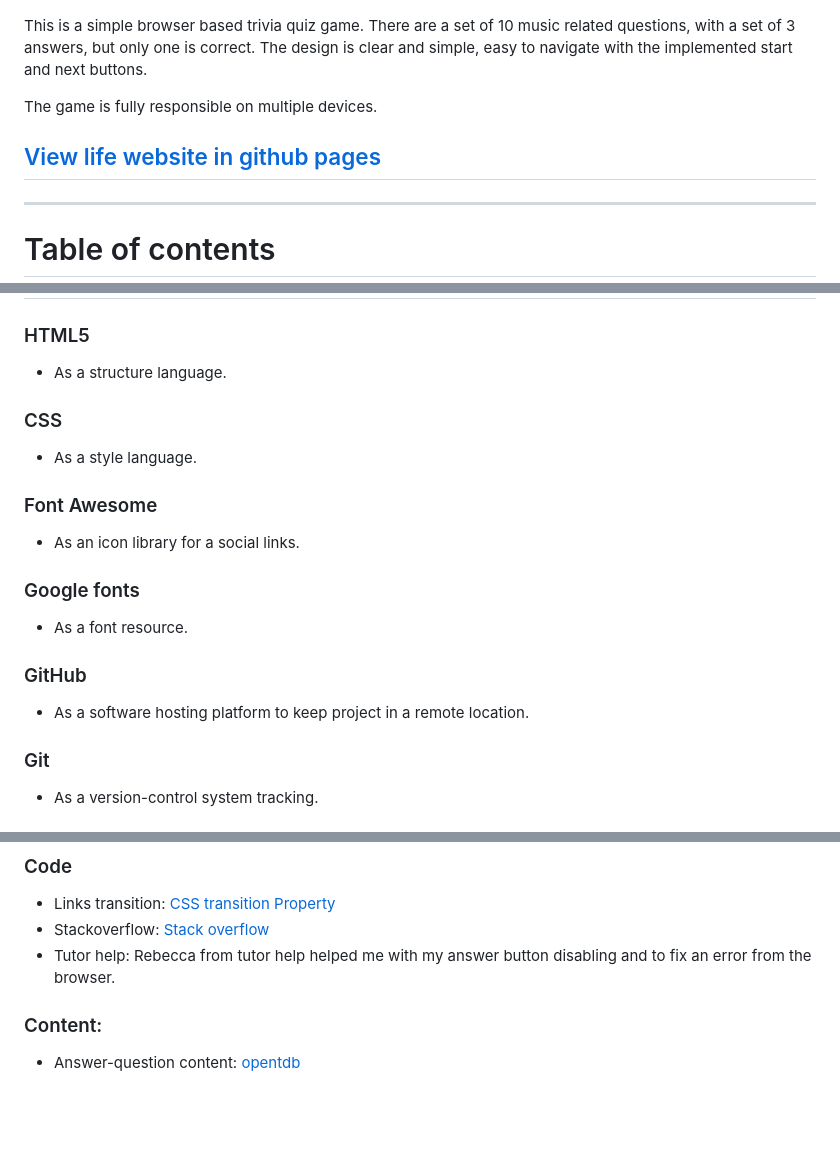
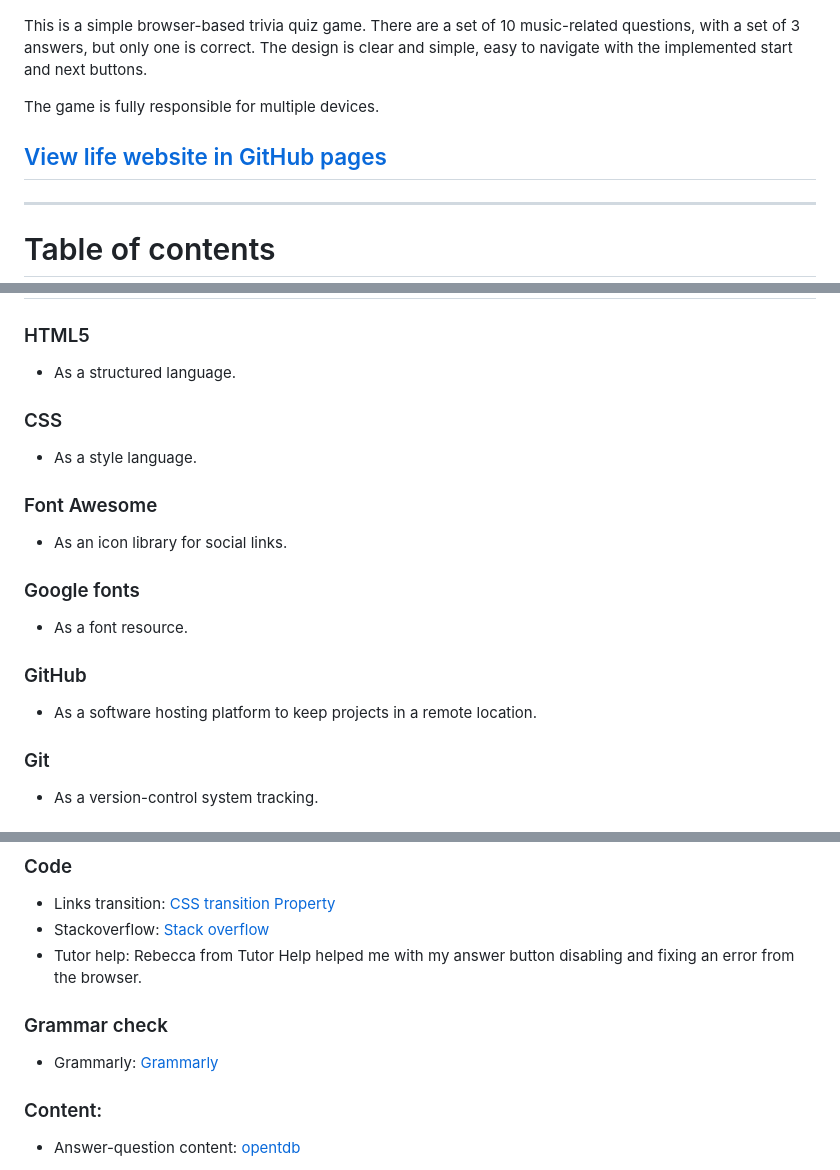
Before and after one commit to szelezsan/MusicQuizGame, a Markdown page: README.md, 3 parts joined by grey strips. GitHub-like rendering; blank space fills up the shorter version.

```diff
--- a/README.md
+++ b/README.md
@@ -4,12 +4,12 @@
 
 ![Mockup](/readmephotos/mockup.png)
 
-This is a simple browser based trivia quiz game. There are a set of 10 music related questions, with a set of 3 answers, but only one is correct.
+This is a simple browser-based trivia quiz game. There are a set of 10 music-related questions, with a set of 3 answers, but only one is correct.
 The design is clear and simple, easy to navigate with the implemented start and next buttons.
 
-The game is fully responsible on multiple devices.
+The game is fully responsible for multiple devices.
 
-## [View life website in github pages](https://szelezsan.github.io/MusicQuizGame/)
+## [View life website in GitHub pages](https://szelezsan.github.io/MusicQuizGame/)
 ---
 
 # Table of contents
@@ -155,19 +155,19 @@ ___
 # Technologies used
 
 ### HTML5
-* As a structure language.
+* As a structured language.
 
 ### CSS
 * As a style language.
 
 ### Font Awesome
-* As an icon library for a social links.
+* As an icon library for social links.
 
 ### Google fonts
 * As a font resource.
 
 ### GitHub
-* As a software hosting platform to keep project in a remote location.
+* As a software hosting platform to keep projects in a remote location.
 
 ### Git
 * As a version-control system tracking.
@@ -274,7 +271,11 @@ https://github.com/marcin-kli/MP1/blob/Milestone-Projects/README.md
 
 * Links transition: [CSS transition Property](https://www.w3schools.com/cssref/css3_pr_transition.asp)
 * Stackoverflow: [Stack overflow](https://stackoverflow.com/)
-* Tutor help: Rebecca from tutor help helped me with my answer button disabling and to fix an error from the browser.
+* Tutor help: Rebecca from Tutor Help helped me with my answer button disabling and fixing an error from the browser.
+
+### Grammar check
+
+* Grammarly: [Grammarly](https://app.grammarly.com/ddocs/1860249529)
 
 ### Content:
 *  Answer-question content:  [opentdb](https://opentdb.com/api_config.php)
```
Also changed, not shown: other parts of README.md (+26 -29 lines).
